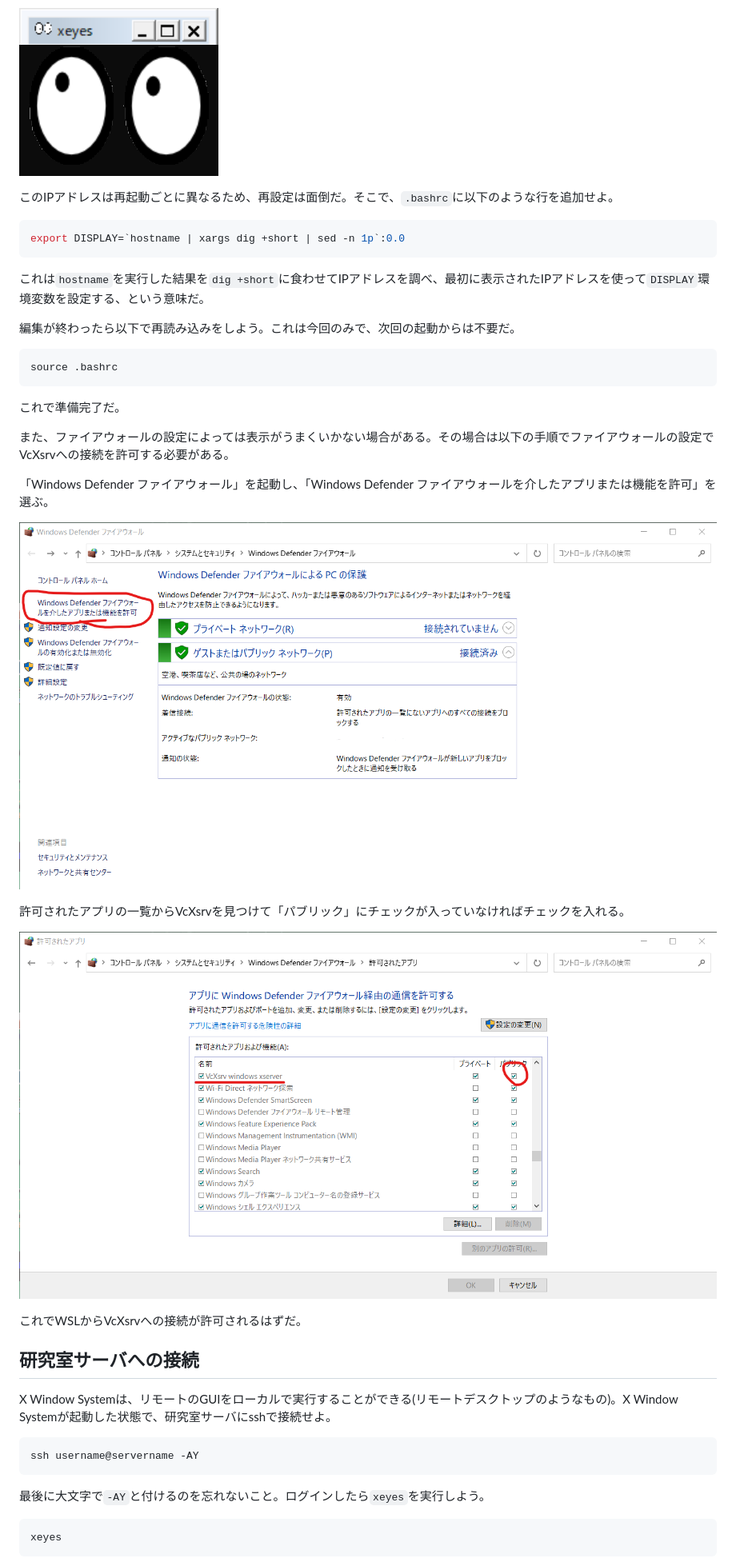
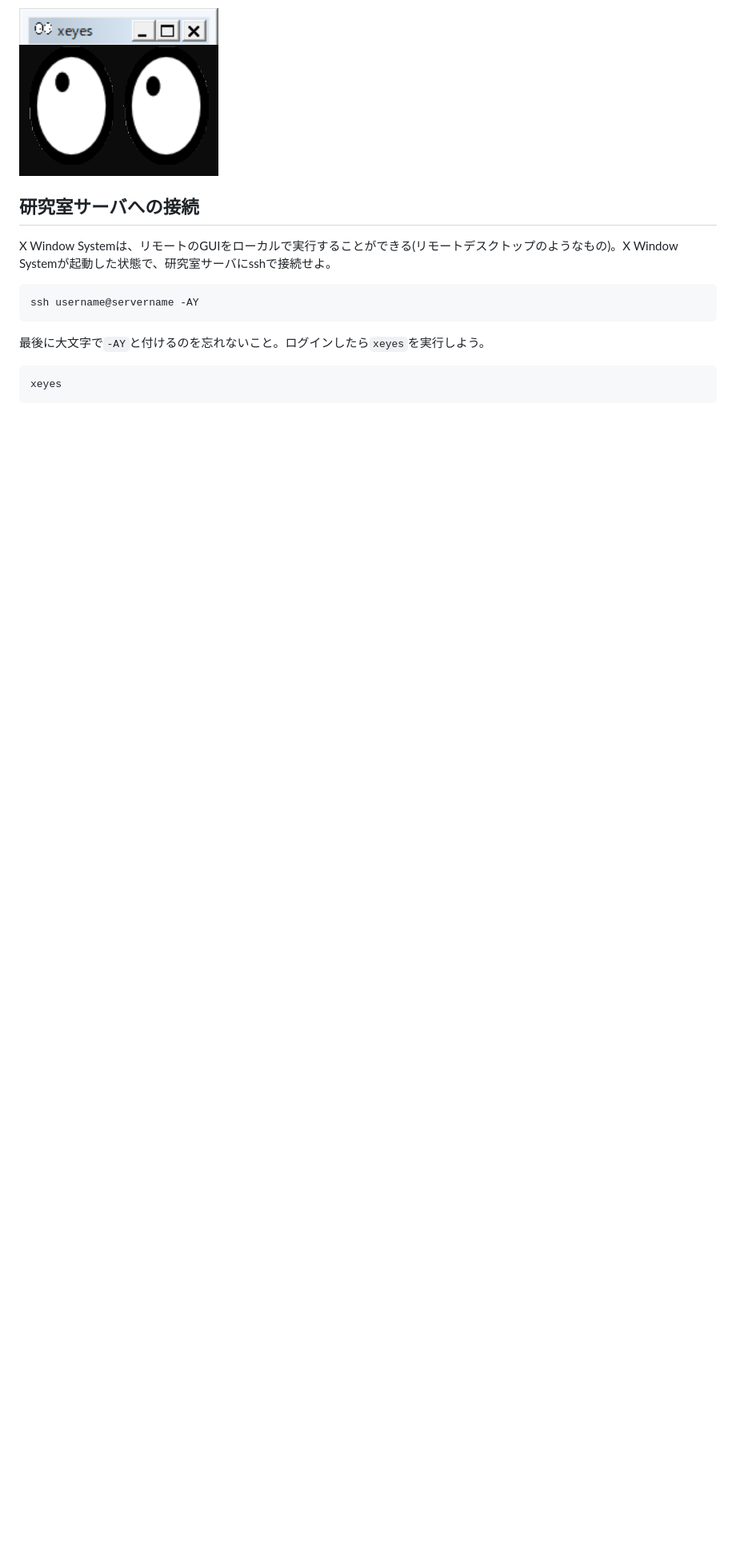
Before and after one commit to kaityo256/lab_startup, a Markdown page: X11/README.md, the part around the change printed below. Shown: that part at 80% size. GitHub-like rendering; blank space fills up the shorter version.

````diff
--- a/X11/README.md
+++ b/X11/README.md
@@ -110,34 +93,6 @@ xeyes
 を実行し、以下のような、マウスを追いかける目玉が表示されたら成功だ。
 
 ![xeyes](fig/xeyes.png)
-
-このIPアドレスは再起動ごとに異なるため、再設定は面倒だ。そこで、`.bashrc`に以下のような行を追加せよ。
-
-```sh
-export DISPLAY=`hostname | xargs dig +short | sed -n 1p`:0.0
-```
-
-これは`hostname`を実行した結果を`dig +short`に食わせてIPアドレスを調べ、最初に表示されたIPアドレスを使って`DISPLAY`環境変数を設定する、という意味だ。
-
-編集が終わったら以下で再読み込みをしよう。これは今回のみで、次回の起動からは不要だ。
-
-```sh
-source .bashrc
-```
-
-これで準備完了だ。
-
-また、ファイアウォールの設定によっては表示がうまくいかない場合がある。その場合は以下の手順でファイアウォールの設定でVcXsrvへの接続を許可する必要がある。
-
-「Windows Defender ファイアウォール」を起動し、「Windows Defender ファイアウォールを介したアプリまたは機能を許可」を選ぶ。
-
-![defender1.png](fig/defender1.png)
-
-許可されたアプリの一覧からVcXsrvを見つけて「パブリック」にチェックが入っていなければチェックを入れる。
-
-![defender2.png](fig/defender2.png)
-
-これでWSLからVcXsrvへの接続が許可されるはずだ。
 
 <a id="server"></a>
 ## 研究室サーバへの接続
````
Also changed, not shown: other parts of X11/README.md (+5 -22 lines).
